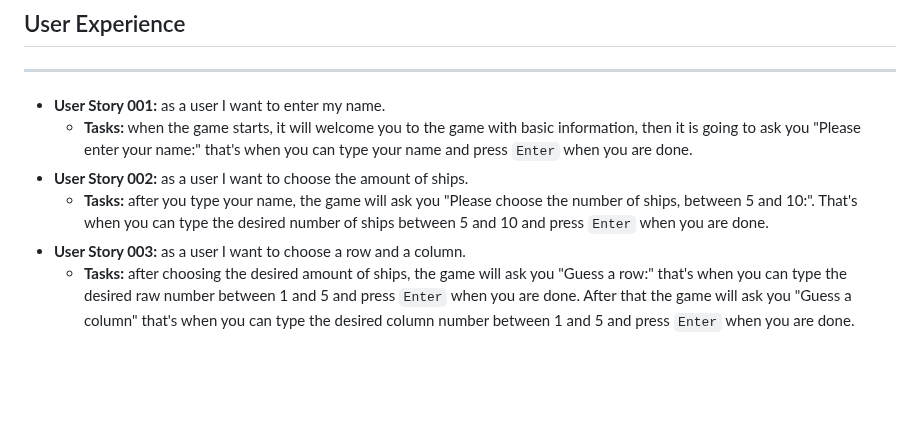
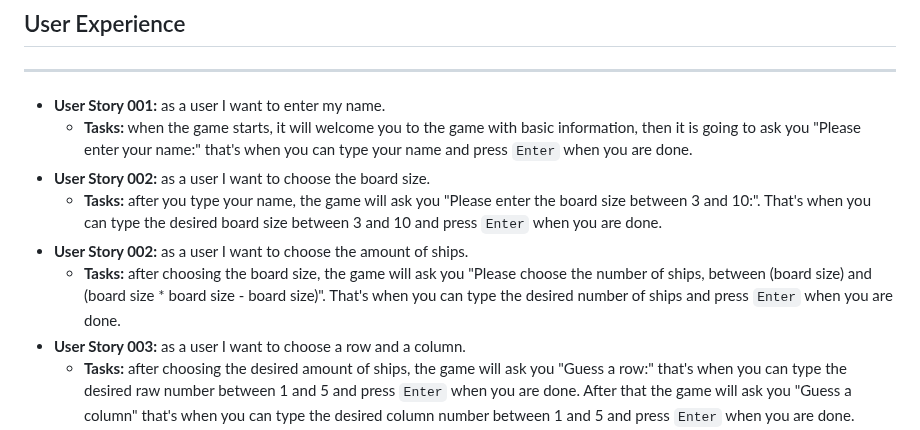
Before and after one commit to GeorgeHazaka/battleship-game, a Markdown page: README.md, the part around one of its changes. GitHub-like rendering; blank space fills up the shorter version.

Commit message:
docs: Add more details to the User Experience in README.md

```diff
--- a/README.md
+++ b/README.md
@@ -150,8 +150,10 @@ Please see below, a link to wireframes for the game layout.
 ----
 + **User Story 001:** as a user I want to enter my name.
     + **Tasks:** when the game starts, it will welcome you to the game with basic information, then it is going to ask you "Please enter your name:" that's when you can type your name and press `Enter` when you are done.
++ **User Story 002:** as a user I want to choose the board size.
+    + **Tasks:** after you type your name, the game will ask you "Please enter the board size between 3 and 10:". That's when you can type the desired board size between 3 and 10 and press `Enter` when you are done.
 + **User Story 002:** as a user I want to choose the amount of ships.
-    + **Tasks:** after you type your name, the game will ask you "Please choose the number of ships, between 5 and 10:". That's when you can type the desired number of ships between 5 and 10 and press `Enter` when you are done.
+    + **Tasks:** after choosing the board size, the game will ask you "Please choose the number of ships, between (board size) and (board size * board size - board size)". That's when you can type the desired number of ships and press `Enter` when you are done.
 + **User Story 003:** as a user I want to choose a row and a column.
     + **Tasks:** after choosing the desired amount of ships, the game will ask you "Guess a row:" that's when you can type the desired raw number between 1 and 5 and press `Enter` when you are done. After that the game will ask you "Guess a column" that's when you can type the desired column number between 1 and 5 and press `Enter` when you are done.
 + **User Story 004:** as a user I want to see both of my board and the computer's board.
```
Also changed, not shown: other parts of README.md (+2 -2 lines).
